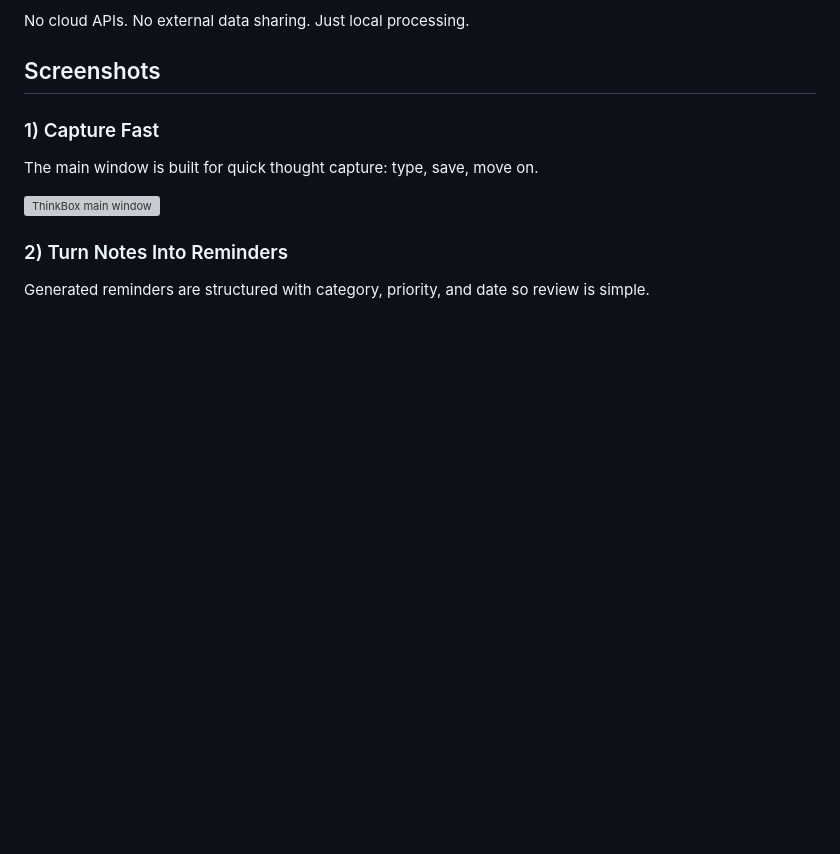
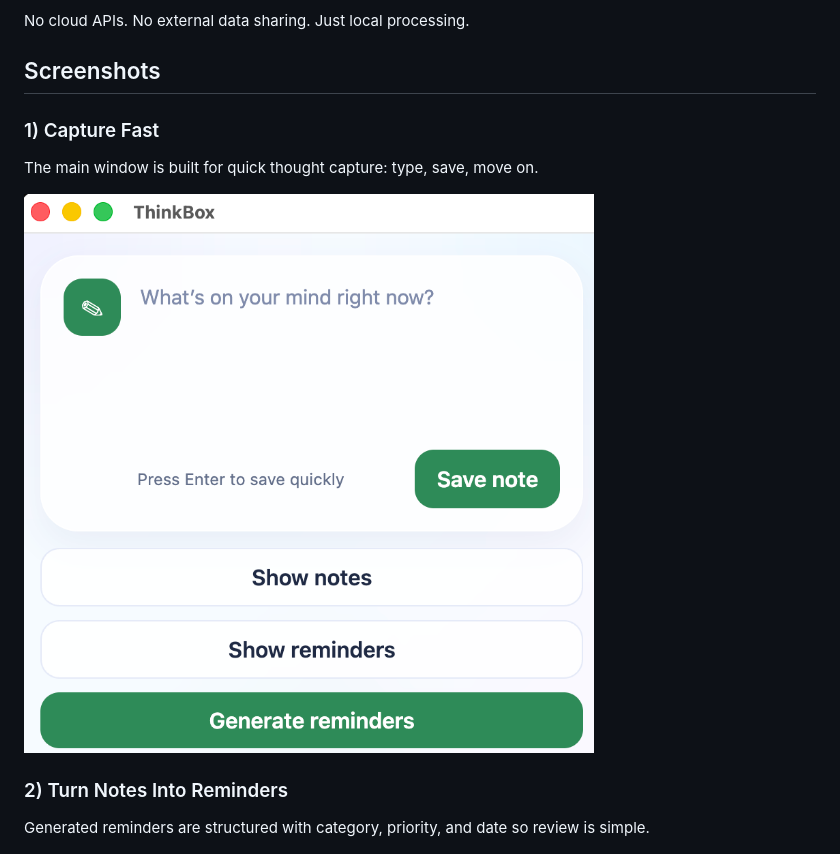
Before and after one commit to nicopedrazzi/Thinkbox, a Markdown page: README.md, the part around the change. Drawn GitHub-style; blank space fills up the shorter version; grey boxes are pictures that could not be loaded.

Commit message:
Correct screenshot filename in README
Fix image path for main window screenshot in README.

```diff
--- a/README.md
+++ b/README.md
@@ -47,7 +47,7 @@ No cloud APIs. No external data sharing. Just local processing.
 
 The main window is built for quick thought capture: type, save, move on.
 
-![ThinkBox main window](docs/screenshots/01-main-window.png)
+![ThinkBox main window](docs/screenshots/01-main-window.png.png)
 
 ### 2) Turn Notes Into Reminders
 
```
